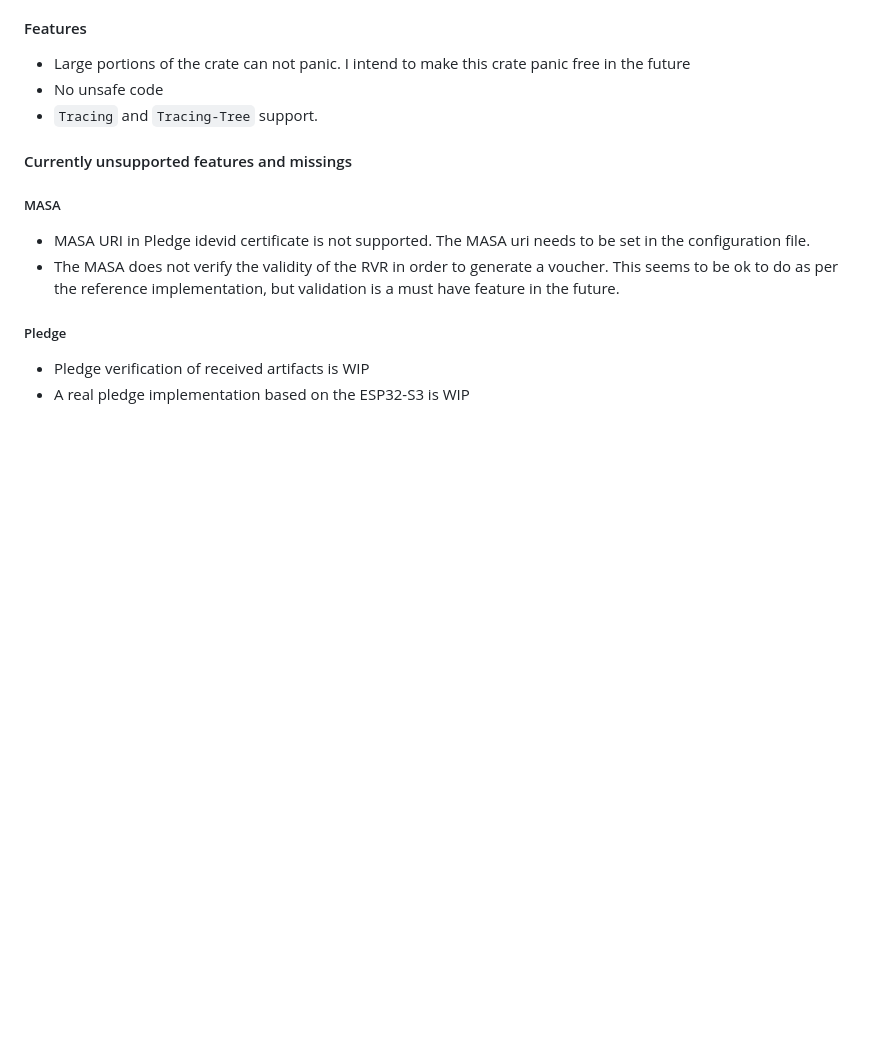
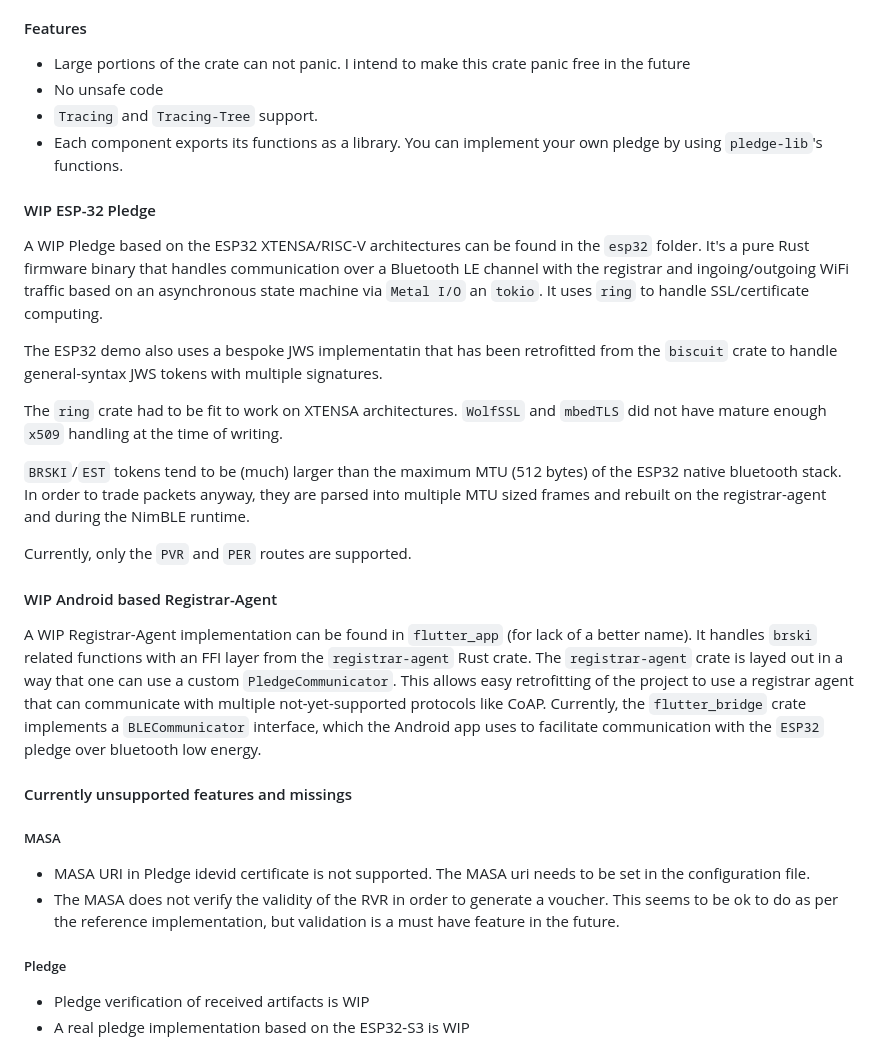
Before and after one commit to hm-seclab/open-brski, a Markdown page: README.md, the part around the change. Drawn GitHub-style; blank space fills up the shorter version.

Commit message:
add wip to readme

```diff
--- a/README.md
+++ b/README.md
@@ -105,7 +105,24 @@ The pledge is a simulated "device" that installs these artifacts into a trust-st
 - Large portions of the crate can not panic. I intend to make this crate panic free in the future
 - No unsafe code
 - `Tracing` and `Tracing-Tree` support.
+- Each component exports its functions as a library. You can implement your own pledge by using `pledge-lib`'s functions.
 
+#### WIP ESP-32 Pledge
+
+A WIP Pledge based on the ESP32 XTENSA/RISC-V architectures can be found in the `esp32` folder. It's a pure Rust firmware binary that handles communication over a Bluetooth LE channel with the registrar and ingoing/outgoing WiFi traffic based on an asynchronous state machine via `Metal I/O` an `tokio`. It uses `ring` to handle SSL/certificate computing.
+
+The ESP32 demo also uses a bespoke JWS implementatin that has been retrofitted from the `biscuit` crate to handle general-syntax JWS tokens with multiple signatures.
+
+The `ring` crate had to be fit to work on XTENSA architectures. `WolfSSL` and `mbedTLS` did not have mature enough `x509` handling at the time of writing.
+
+`BRSKI`/`EST` tokens tend to be (much) larger than the maximum MTU (512 bytes) of the ESP32 native bluetooth stack. In order to trade packets anyway, they are parsed into multiple MTU sized frames and rebuilt on the registrar-agent and during the NimBLE runtime.
+
+Currently, only the `PVR` and `PER` routes are supported.
+
+#### WIP Android based Registrar-Agent
+
+A WIP Registrar-Agent implementation can be found in `flutter_app` (for lack of a better name).
+It handles `brski` related functions with an FFI layer from the `registrar-agent` Rust crate. The `registrar-agent` crate is layed out in a way that one can use a custom `PledgeCommunicator`. This allows easy retrofitting of the project to use a registrar agent that can communicate with multiple not-yet-supported protocols like CoAP. Currently, the `flutter_bridge` crate implements a `BLECommunicator` interface, which the Android app uses to facilitate communication with the `ESP32` pledge over bluetooth low energy.
 
 #### Currently unsupported features and missings
 
```
